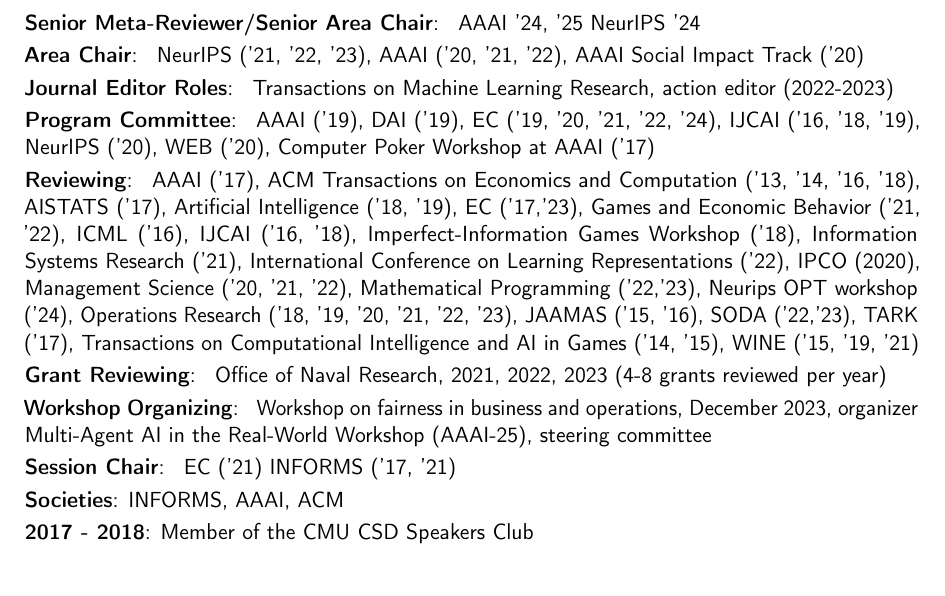
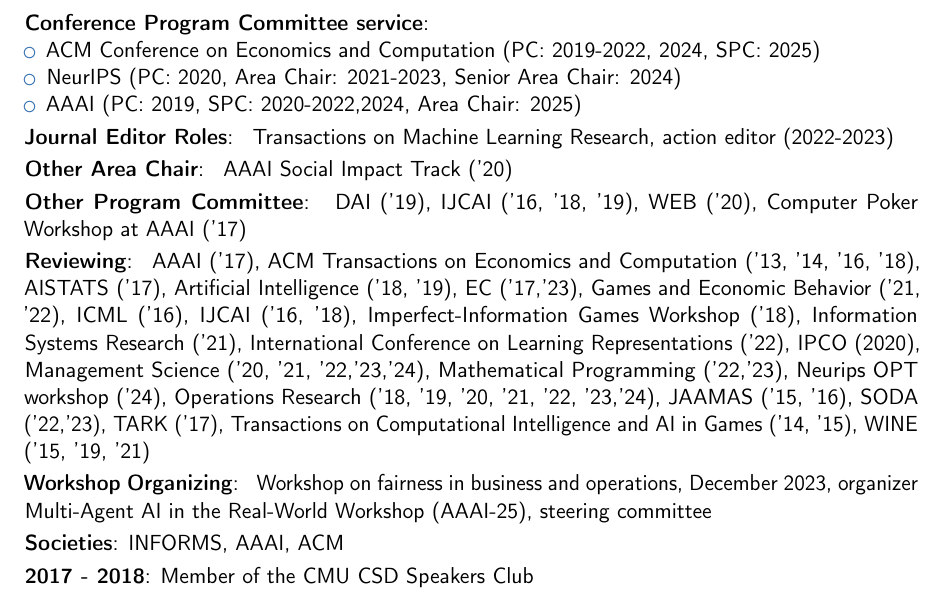
Before and after one commit to ChrKroer/resume, a LaTeX CV (christian_kroer_cv.tex): part of page 5 of 6, cut at the place of the change. Compiled offline with pdfLaTeX.

Commit message:
edits to service

```diff
--- a/christian_kroer_cv.tex
+++ b/christian_kroer_cv.tex
@@ -433,28 +433,26 @@
   \item Andrea Celli, Information Technology at Politecnico di Milano, 2019,
   \end{itemize}
 }
-\cvitem{Senior Meta-Reviewer/Senior Area Chair}
+\cvitem{Conference Program Committee service}
 {
-  AAAI '24, '25
-  NeurIPS '24
-}
-\cvitem{Area Chair}
-{
-  NeurIPS ('21, '22, '23),
-  AAAI ('20, '21, '22),
-  AAAI Social Impact Track ('20)
+  \begin{itemize}
+    \item ACM Conference on Economics and Computation (PC: 2019-2022, 2024, SPC: 2025)
+    \item NeurIPS (PC: 2020, Area Chair: 2021-2023, Senior Area Chair: 2024)
+    \item AAAI (PC: 2019, SPC: 2020-2022,2024, Area Chair: 2025)
+  \end{itemize}
 }
 \cvitem{Journal Editor Roles}
 {
   Transactions on Machine Learning Research, action editor (2022-2023)
 }
-\cvitem{Program Committee}
+\cvitem{Other Area Chair}
 {
-  AAAI ('19),
+  AAAI Social Impact Track ('20)
+}
+\cvitem{Other Program Committee}
+{
   DAI ('19),
-  EC ('19, '20, '21, '22, '24),
   IJCAI ('16, '18, '19),
-  NeurIPS ('20),
   WEB ('20),
   Computer Poker Workshop at AAAI ('17)
 }
@@ -472,29 +470,24 @@
   Information Systems Research ('21),
   International Conference on Learning Representations ('22),
   IPCO (2020),
-  Management Science ('20, '21, '22),
+  Management Science ('20, '21, '22,'23,'24),
   Mathematical Programming ('22,'23),
   Neurips OPT workshop ('24),
-  Operations Research ('18, '19, '20, '21, '22, '23),
+  Operations Research ('18, '19, '20, '21, '22, '23,'24),
   JAAMAS ('15, '16),
   SODA ('22,'23),
   TARK ('17),
   Transactions on Computational Intelligence and AI in Games ('14, '15),
   WINE ('15, '19, '21)
 }
-\cvitem{Grant Reviewing}
-{
-  Office of Naval Research, 2021, 2022, 2023 (4-8 grants reviewed per year)
-}
+% \cvitem{Grant Reviewing}
+% {
+%   Office of Naval Research, 2021, 2022, 2023, 2024 (4-8 grants reviewed per year)
+% }
 \cvitem{Workshop Organizing}
 {
   Workshop on fairness in business and operations, December 2023, organizer
   Multi-Agent AI in the Real-World Workshop (AAAI-25), steering committee
-}
-\cvitem{Session Chair}
-{
-  EC ('21)
-  INFORMS ('17, '21)
 }
 \cvitem{Societies}{INFORMS, AAAI, ACM}
 \cvitem{2017 - 2018}{Member of the CMU CSD Speakers Club}
```
Also changed, not shown: christian_kroer_cv_1page.tex (+1 -1 lines).
